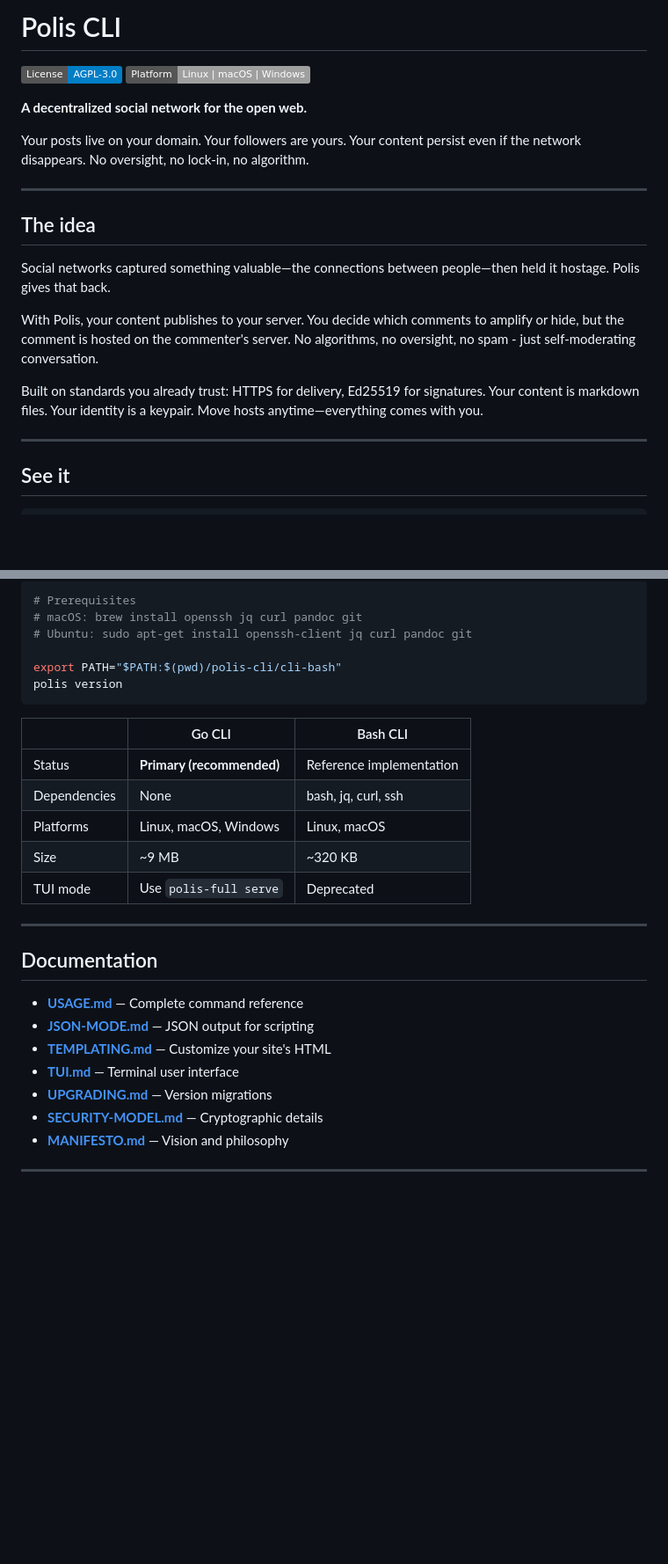
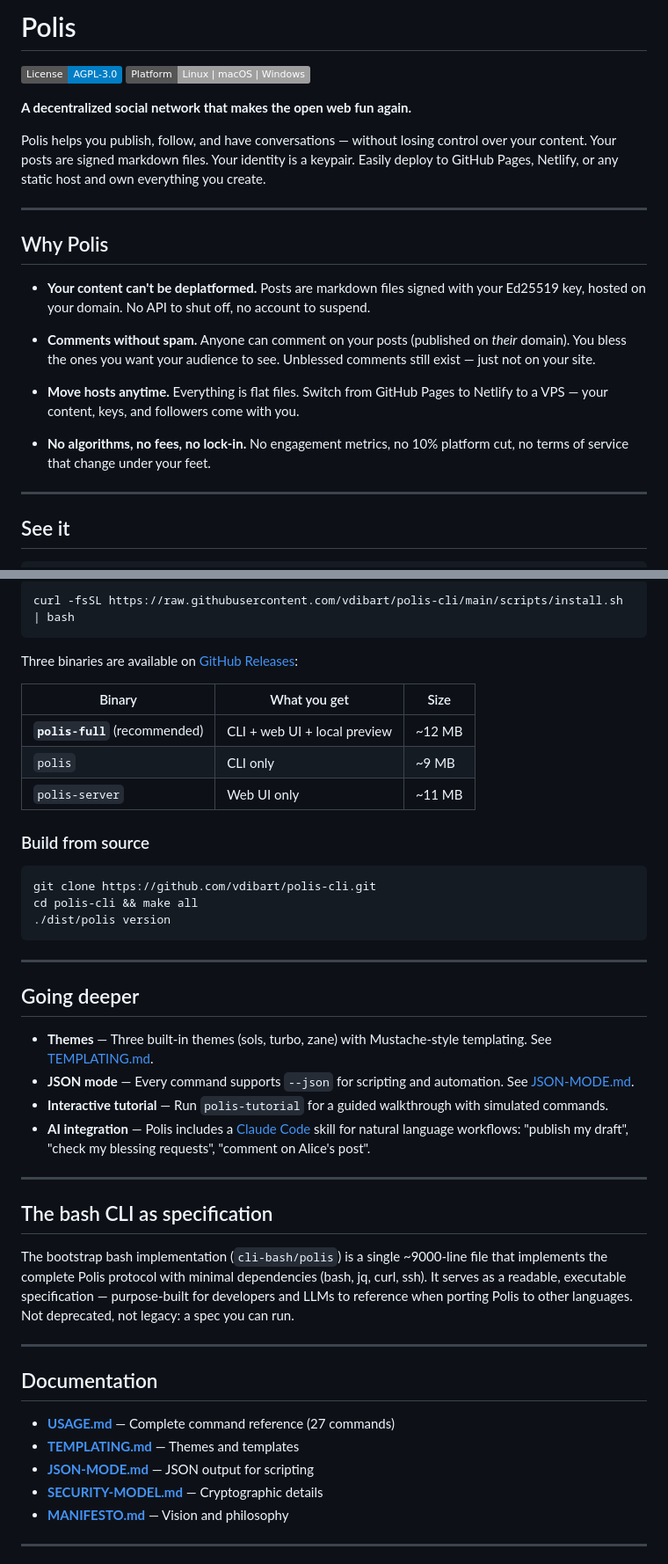
Before and after one commit to Studio13-NYC/polis-cli, a Markdown page: README.md, 2 parts joined by grey strips. Shown at 88% size. Rendered like a GitHub page; badges without logos; blank space fills up the shorter version.

````diff
--- a/README.md
+++ b/README.md
@@ -1,21 +1,23 @@
-# Polis CLI
+# Polis
 
 [![License: AGPL-3.0](https://img.shields.io/badge/License-AGPL--3.0-blue.svg)](https://github.com/vdibart/polis-cli?tab=AGPL-3.0-1-ov-file)
 [![Platform: Linux | macOS | Windows](https://img.shields.io/badge/Platform-Linux%20%7C%20macOS%20%7C%20Windows-lightgrey.svg)]()
 
-**A decentralized social network for the open web.**
+**A decentralized social network that makes the open web fun again.**
 
-Your posts live on your domain. Your followers are yours. Your content persist even if the network disappears. No oversight, no lock-in, no algorithm.
+Polis helps you publish, follow, and have conversations — without losing control over your content. Your posts are signed markdown files. Your identity is a keypair. Easily deploy to GitHub Pages, Netlify, or any static host and own everything you create.
 
 ---
 
-## The idea
+## Why Polis
 
-Social networks captured something valuable—the connections between people—then held it hostage. Polis gives that back.
+- **Your content can't be deplatformed.** Posts are markdown files signed with your Ed25519 key, hosted on your domain. No API to shut off, no account to suspend.
 
-With Polis, your content publishes to your server. You decide which comments to amplify or hide, but the comment is hosted on the commenter's server.  No algorithms, no oversight, no spam - just self-moderating conversation.
+- **Comments without spam.** Anyone can comment on your posts (published on *their* domain). You bless the ones you want your audience to see. Unblessed comments still exist — just not on your site.
 
-Built on standards you already trust: HTTPS for delivery, Ed25519 for signatures. Your content is markdown files. Your identity is a keypair. Move hosts anytime—everything comes with you.
+- **Move hosts anytime.** Everything is flat files. Switch from GitHub Pages to Netlify to a VPS — your content, keys, and followers come with you.
+
+- **No algorithms, no fees, no lock-in.** No engagement metrics, no 10% platform cut, no terms of service that change under your feet.
 
 ---
 
@@ -147,30 +91,46 @@ The original Bash CLI remains available and fully functional:
 
 ```bash
-# Prerequisites
-# macOS: brew install openssh jq curl pandoc git
-# Ubuntu: sudo apt-get install openssh-client jq curl pandoc git
-
-export PATH="$PATH:$(pwd)/polis-cli/cli-bash"
-polis version
+curl -fsSL https://raw.githubusercontent.com/vdibart/polis-cli/main/scripts/install.sh | bash
 ```
 
-| | Go CLI | Bash CLI |
-|---|---|---|
-| Status | **Primary (recommended)** | Reference implementation |
-| Dependencies | None | bash, jq, curl, ssh |
-| Platforms | Linux, macOS, Windows | Linux, macOS |
-| Size | ~9 MB | ~320 KB |
-| TUI mode | Use `polis-full serve` | Deprecated |
+Three binaries are available on [GitHub Releases](https://github.com/vdibart/polis-cli/releases):
+
+| Binary | What you get | Size |
+|--------|-------------|------|
+| **`polis-full`** (recommended) | CLI + web UI + local preview | ~12 MB |
+| `polis` | CLI only | ~9 MB |
+| `polis-server` | Web UI only | ~11 MB |
+
+### Build from source
+
+```bash
+git clone https://github.com/vdibart/polis-cli.git
+cd polis-cli && make all
+./dist/polis version
+```
+
+---
+
+## Going deeper
+
+- **Themes** — Three built-in themes (sols, turbo, zane) with Mustache-style templating. See [TEMPLATING.md](docs/TEMPLATING.md).
+- **JSON mode** — Every command supports `--json` for scripting and automation. See [JSON-MODE.md](docs/JSON-MODE.md).
+- **Interactive tutorial** — Run `polis-tutorial` for a guided walkthrough with simulated commands.
+- **AI integration** — Polis includes a [Claude Code](https://claude.ai/code) skill for natural language workflows: "publish my draft", "check my blessing requests", "comment on Alice's post".
+
+---
+
+## The bash CLI as specification
+
+The bootstrap bash implementation (`cli-bash/polis`) is a single ~9000-line file that implements the complete Polis protocol with minimal dependencies (bash, jq, curl, ssh). It serves as a readable, executable specification — purpose-built for developers and LLMs to reference when porting Polis to other languages. Not deprecated, not legacy: a spec you can run.
 
 ---
 
 ## Documentation
 
-- **[USAGE.md](docs/USAGE.md)** — Complete command reference
+- **[USAGE.md](docs/USAGE.md)** — Complete command reference (27 commands)
+- **[TEMPLATING.md](docs/TEMPLATING.md)** — Themes and templates
 - **[JSON-MODE.md](docs/JSON-MODE.md)** — JSON output for scripting
-- **[TEMPLATING.md](docs/TEMPLATING.md)** — Customize your site's HTML
-- **[TUI.md](docs/TUI.md)** — Terminal user interface
-- **[UPGRADING.md](docs/UPGRADING.md)** — Version migrations
 - **[SECURITY-MODEL.md](docs/SECURITY-MODEL.md)** — Cryptographic details
 - **[MANIFESTO.md](docs/MANIFESTO.md)** — Vision and philosophy
 
````
Also changed, not shown: other parts of README.md (+24 -82 lines).
